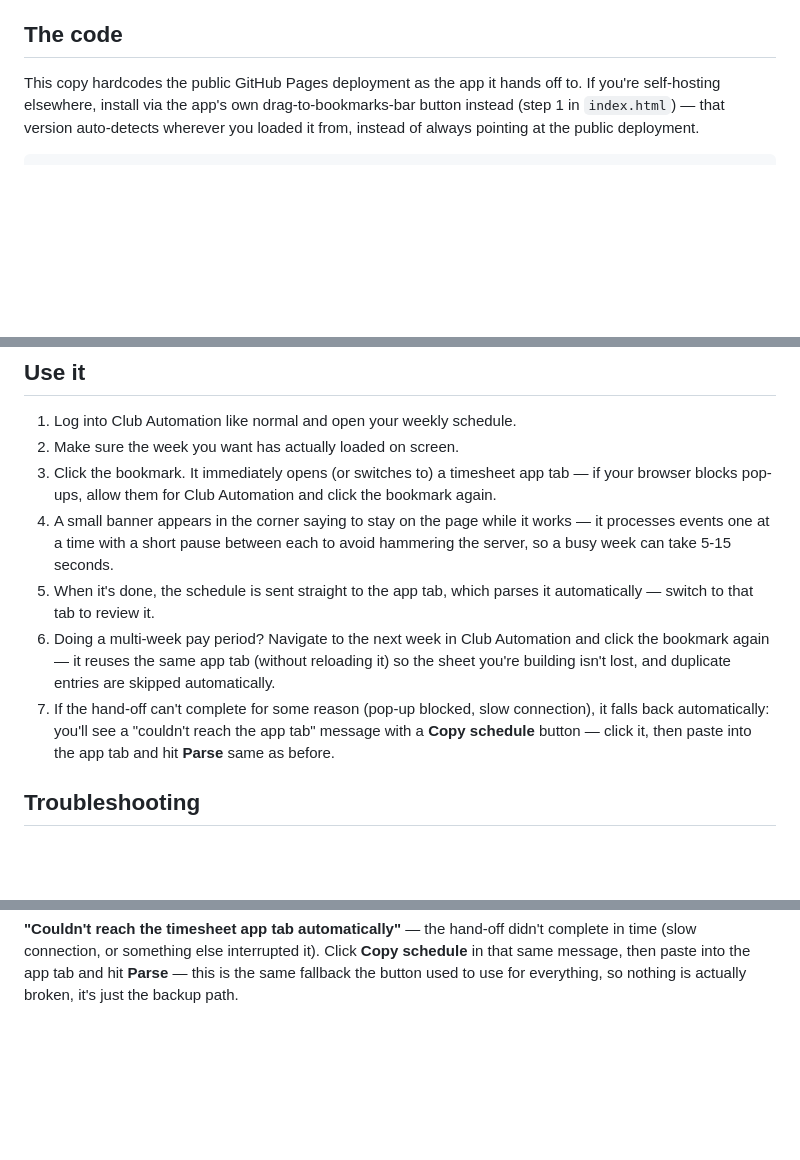
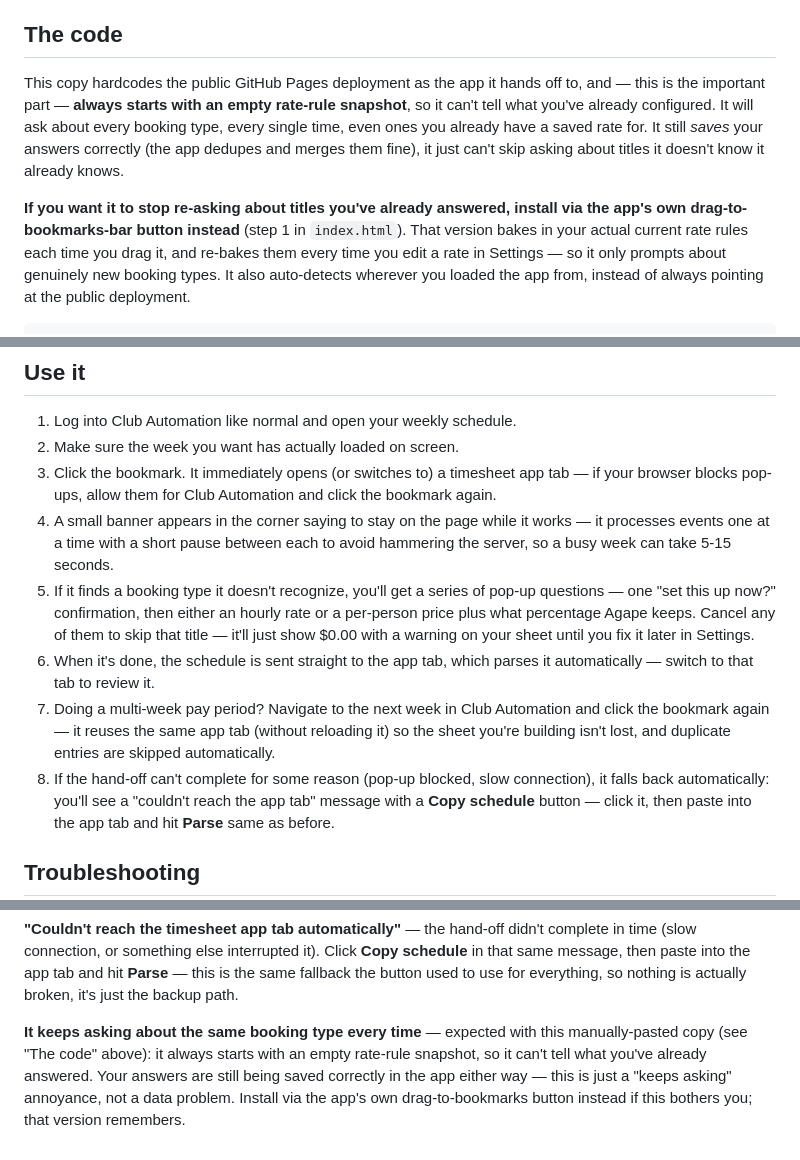
Before and after one commit to fvaldecan/agape-timesheet-generator, a Markdown page: BOOKMARKLET.md, 3 parts joined by grey strips. GitHub-like rendering; blank space fills up the shorter version.

Commit message:
Sync interactive rate-prompt logic into BOOKMARKLET.md
Brings the doc's manual-install code block up to date with
bookmarklet.js through the Q&A sequence (distinct-title collection,
local rate matching, and the confirm()/prompt() flow), and documents
its one real limitation clearly in three places (intro, "The code",
and Troubleshooting): this copy always starts with an empty rate-rule
snapshot, so it can't tell what's already configured and will
re-prompt about the same booking type on every use. Answers still
save correctly either way — it's a "keeps asking" annoyance, not a
data problem — but coaches who don't want that should install via the
app's own drag-to-bookmarks button instead, which bakes in and
refreshes a real snapshot.

````diff
--- a/BOOKMARKLET.md
+++ b/BOOKMARKLET.md
@@ -39,9 +46,19 @@ so it's never unclear whether it's still working.
 ## The code
 
 This copy hardcodes the public GitHub Pages deployment as the app it hands
-off to. If you're self-hosting elsewhere, install via the app's own
-drag-to-bookmarks-bar button instead (step 1 in `index.html`) — that
-version auto-detects wherever you loaded it from, instead of always
-pointing at the public deployment.
+off to, and — this is the important part — **always starts with an empty
+rate-rule snapshot**, so it can't tell what you've already configured. It
+will ask about every booking type, every single time, even ones you
+already have a saved rate for. It still *saves* your answers correctly
+(the app dedupes and merges them fine), it just can't skip asking about
+titles it doesn't know it already knows.
+
+**If you want it to stop re-asking about titles you've already answered,
+install via the app's own drag-to-bookmarks-bar button instead** (step 1
+in `index.html`). That version bakes in your actual current rate rules
+each time you drag it, and re-bakes them every time you edit a rate in
+Settings — so it only prompts about genuinely new booking types. It also
+auto-detects wherever you loaded the app from, instead of always pointing
+at the public deployment.
 
 ```
@@ -64,13 +81,18 @@ boundary, check DevTools → Network on a real click and compare.
    it works — it processes events one at a time with a short pause
    between each to avoid hammering the server, so a busy week can take
    5-15 seconds.
-5. When it's done, the schedule is sent straight to the app tab, which
+5. If it finds a booking type it doesn't recognize, you'll get a series
+   of pop-up questions — one "set this up now?" confirmation, then either
+   an hourly rate or a per-person price plus what percentage Agape keeps.
+   Cancel any of them to skip that title — it'll just show $0.00 with a
+   warning on your sheet until you fix it later in Settings.
+6. When it's done, the schedule is sent straight to the app tab, which
    parses it automatically — switch to that tab to review it.
-6. Doing a multi-week pay period? Navigate to the next week in Club
+7. Doing a multi-week pay period? Navigate to the next week in Club
    Automation and click the bookmark again — it reuses the same app tab
    (without reloading it) so the sheet you're building isn't lost, and
    duplicate entries are skipped automatically.
-7. If the hand-off can't complete for some reason (pop-up blocked, slow
+8. If the hand-off can't complete for some reason (pop-up blocked, slow
    connection), it falls back automatically: you'll see a "couldn't reach
    the app tab" message with a **Copy schedule** button — click it, then
    paste into the app tab and hit **Parse** same as before.
@@ -99,3 +121,11 @@ it). Click **Copy schedule** in that same message, then paste into the
 app tab and hit **Parse** — this is the same fallback the button used to
 use for everything, so nothing is actually broken, it's just the backup
 path.
+
+**It keeps asking about the same booking type every time** — expected
+with this manually-pasted copy (see "The code" above): it always starts
+with an empty rate-rule snapshot, so it can't tell what you've already
+answered. Your answers are still being saved correctly in the app either
+way — this is just a "keeps asking" annoyance, not a data problem.
+Install via the app's own drag-to-bookmarks button instead if this
+bothers you; that version remembers.
````
Also changed, not shown: other parts of BOOKMARKLET.md (+8 -1 lines).
